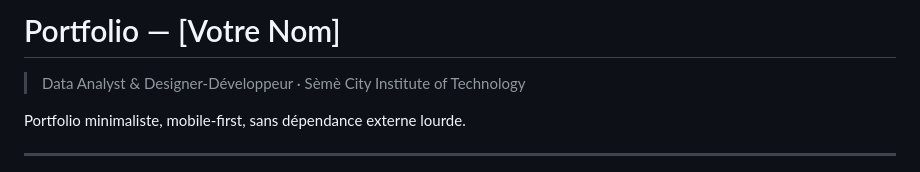
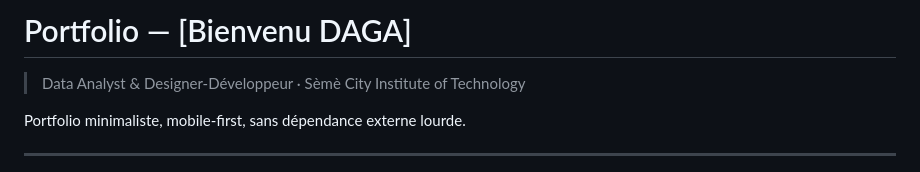
Before and after one commit to bienvenudaga30-cyber/Portofolio, a Markdown page: README.md, the part around the change. GitHub-like rendering.

Commit message:
Update portfolio name in README

```diff
--- a/README.md
+++ b/README.md
@@ -1,4 +1,4 @@
-# Portfolio — [Votre Nom]
+# Portfolio — [Bienvenu DAGA]
 
 > Data Analyst & Designer-Développeur · Sèmè City Institute of Technology
 
```
